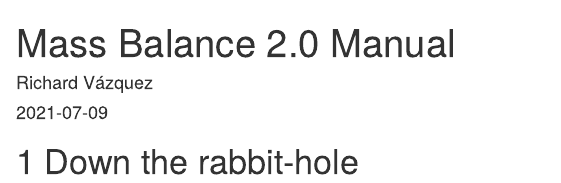
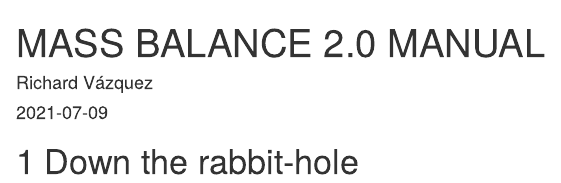
Before and after one commit to vazqur/bookdown-template, an R Markdown document (index.Rmd): the page in a window 1100 px wide, from its top. Rendered offline with R 4.5, knitr and Pandoc, with nearby package versions; drawn as R Markdown's standard HTML page in place of the format the file asks for.

Commit message:
First MB2.0 Manual Render

```diff
--- a/_bookdown.yml
+++ b/_bookdown.yml
@@ -1,8 +1,8 @@
 book_filename: "bookdownproj"
 output_dir: docs
 delete_merged_file: true
-edit: https://github.com/YOUR GITHUB USERNAME/YOUR REPO NAME/edit/master/%s
-view: https://github.com/YOUR GITHUB USERNAME/YOUR REPO NAME/blob/master/%s
+edit: https://github.com/vazqur/bookdown-template/edit/master/%s
+view: https://github.com/vazqur/bookdown-template/blob/master/%s
 language:
   ui:
     chapter_name: "Chapter "
--- a/_output.yml
+++ b/_output.yml
@@ -3,6 +3,6 @@ bookdown::gitbook:
   config:
     toc:
       before: |
-        <li><a href="./">SHORT TITLE HERE</a></li>
+        <li><a href="./">MASS BALANCE 2.0 MANUAL</a></li>
       after: |
         <li><a href="https://github.com/rstudio/bookdown" target="blank">Published with bookdown</a></li>
--- a/index.Rmd
+++ b/index.Rmd
@@ -1,5 +1,5 @@
 ---
-title: "Mass Balance 2.0 Manual"
+title: "MASS BALANCE 2.0 MANUAL"
 author: "Richard Vázquez"
 date: "`r Sys.Date()`"
 site: bookdown::bookdown_site
```
Also changed, not shown: README.md, docs/reference-keys.txt (added), docs/search_index.json, 12 other files.
